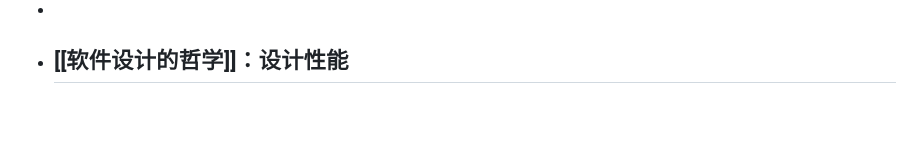
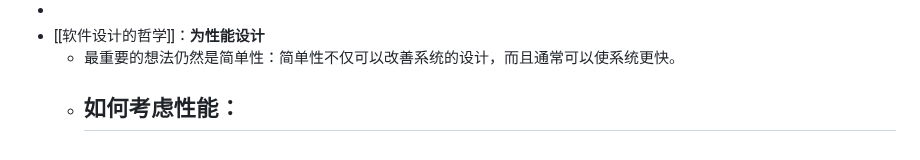
Before and after one commit to nange/nange, a Markdown page: journals/2023_05_31.md, the part around the change. Rendered like a GitHub page; blank space fills up the shorter version.

Commit message:
Auto saved by Logseq

```diff
--- a/journals/2023_05_31.md
+++ b/journals/2023_05_31.md
@@ -20,5 +20,7 @@
 		- 只有在设计模式合适的情况下才引入设计模式。另外并不是越多越好。
 	- 参考资料：[软件发展趋势](https://cactus-proj.github.io/A-Philosophy-of-Software-Design-zh/ch19.html#%E7%AC%AC-19-%E7%AB%A0-%E8%BD%AF%E4%BB%B6%E5%8F%91%E5%B1%95%E8%B6%8B%E5%8A%BF)
 -
-- [[软件设计的哲学]]：**设计性能**
-	-
+- [[软件设计的哲学]]：**为性能设计**
+	- 最重要的想法仍然是简单性：简单性不仅可以改善系统的设计，而且通常可以使系统更快。
+	- 如何考虑性能：
+		-
```
